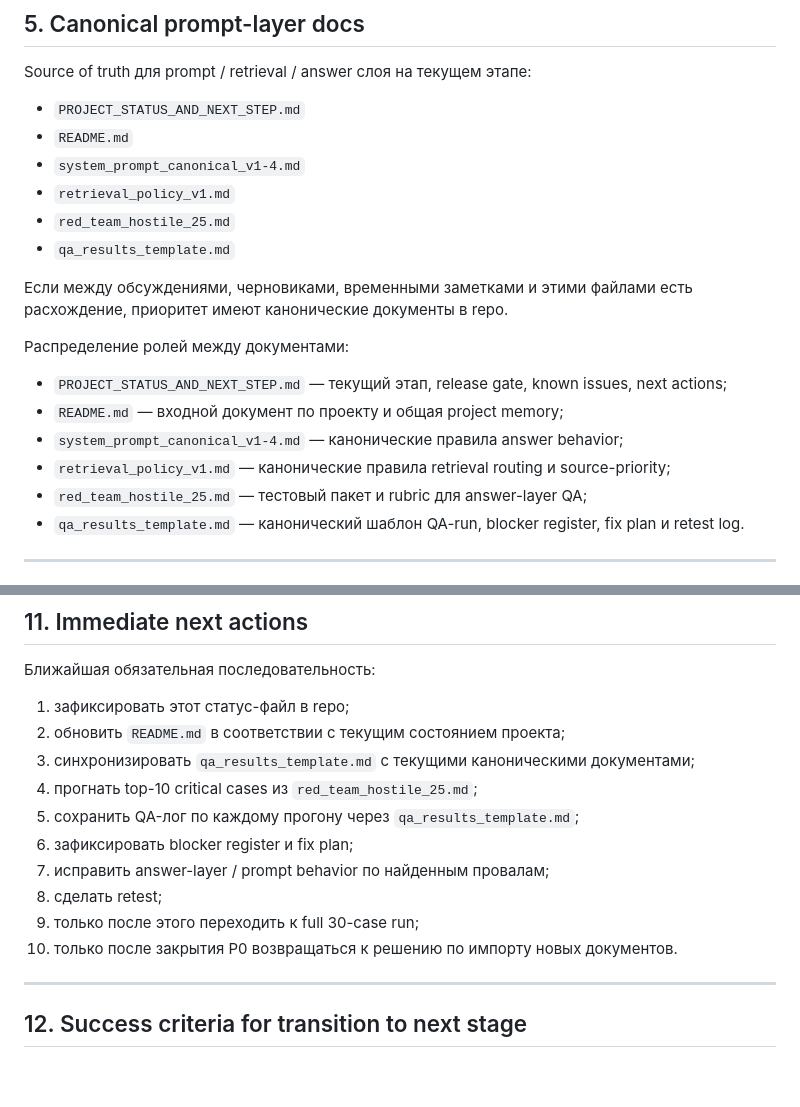
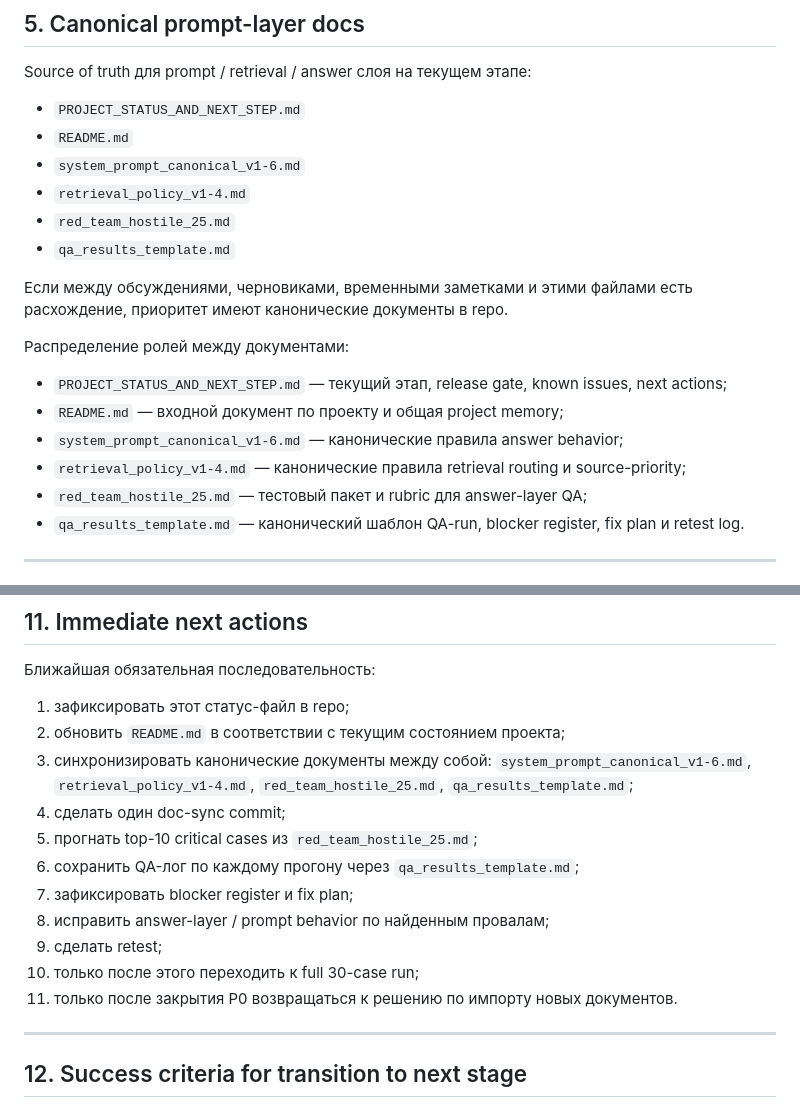
Before and after one commit to belilovsky/constitution-rag, a Markdown page: PROJECT_STATUS_AND_NEXT_STEP.md, 2 parts joined by grey strips. Rendered like a GitHub page; blank space fills up the shorter version.

```diff
--- a/PROJECT_STATUS_AND_NEXT_STEP.md
+++ b/PROJECT_STATUS_AND_NEXT_STEP.md
@@ -90,8 +90,8 @@ Source of truth для prompt / retrieval / answer слоя на текущем
 
 - `PROJECT_STATUS_AND_NEXT_STEP.md`
 - `README.md`
-- `system_prompt_canonical_v1-4.md`
-- `retrieval_policy_v1.md`
+- `system_prompt_canonical_v1-6.md`
+- `retrieval_policy_v1-4.md`
 - `red_team_hostile_25.md`
 - `qa_results_template.md`
 
@@ -101,8 +101,8 @@ Source of truth для prompt / retrieval / answer слоя на текущем
 
 - `PROJECT_STATUS_AND_NEXT_STEP.md` — текущий этап, release gate, known issues, next actions;
 - `README.md` — входной документ по проекту и общая project memory;
-- `system_prompt_canonical_v1-4.md` — канонические правила answer behavior;
-- `retrieval_policy_v1.md` — канонические правила retrieval routing и source-priority;
+- `system_prompt_canonical_v1-6.md` — канонические правила answer behavior;
+- `retrieval_policy_v1-4.md` — канонические правила retrieval routing и source-priority;
 - `red_team_hostile_25.md` — тестовый пакет и rubric для answer-layer QA;
 - `qa_results_template.md` — канонический шаблон QA-run, blocker register, fix plan и retest log.
 
@@ -264,14 +263,15 @@ P0 blocker’ы текущего этапа:
 
 1. зафиксировать этот статус-файл в repo;
 2. обновить `README.md` в соответствии с текущим состоянием проекта;
-3. синхронизировать `qa_results_template.md` с текущими каноническими документами;
-4. прогнать top-10 critical cases из `red_team_hostile_25.md`;
-5. сохранить QA-лог по каждому прогону через `qa_results_template.md`;
-6. зафиксировать blocker register и fix plan;
-7. исправить answer-layer / prompt behavior по найденным провалам;
-8. сделать retest;
-9. только после этого переходить к full 30-case run;
-10. только после закрытия P0 возвращаться к решению по импорту новых документов.
+3. синхронизировать канонические документы между собой: `system_prompt_canonical_v1-6.md`, `retrieval_policy_v1-4.md`, `red_team_hostile_25.md`, `qa_results_template.md`;
+4. сделать один doc-sync commit;
+5. прогнать top-10 critical cases из `red_team_hostile_25.md`;
+6. сохранить QA-лог по каждому прогону через `qa_results_template.md`;
+7. зафиксировать blocker register и fix plan;
+8. исправить answer-layer / prompt behavior по найденным провалам;
+9. сделать retest;
+10. только после этого переходить к full 30-case run;
+11. только после закрытия P0 возвращаться к решению по импорту новых документов.
 
 ---
 
```
Also changed, not shown: other parts of PROJECT_STATUS_AND_NEXT_STEP.md (+0 -1 lines).
